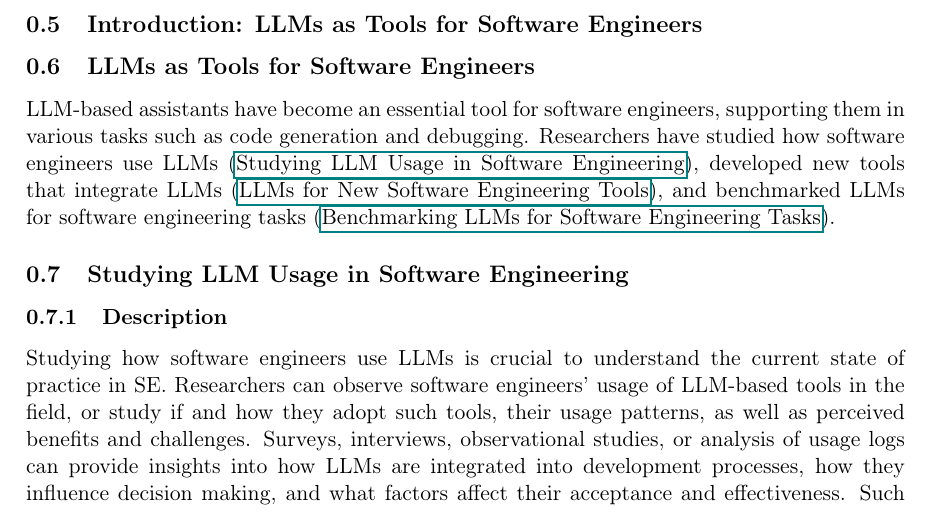
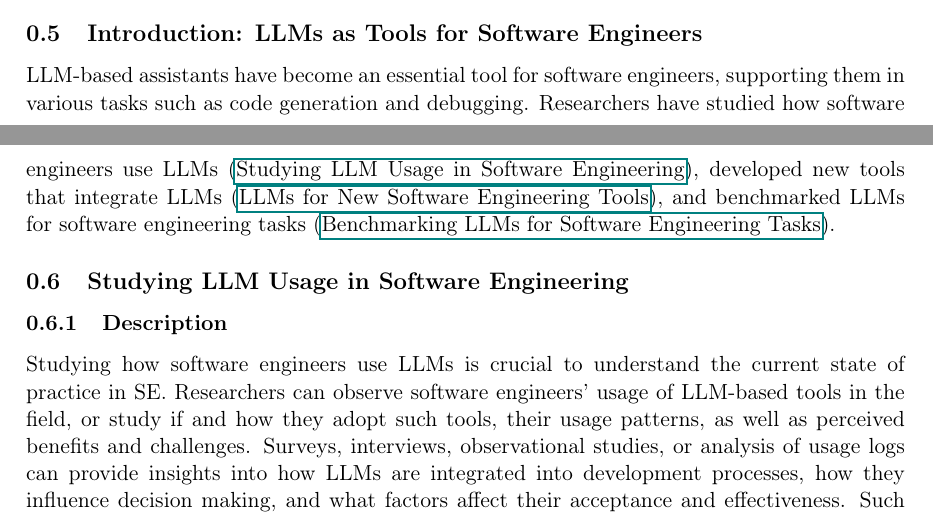
Before and after one commit to se-uhd/llm-guidelines-website, a LaTeX document (study-types/_sources/01_study-types.tex): part of page 7 of 15 before the commit and two parts of pages 6 and 7 of 15 after it, the two joined at a grey line, cut so that both start at the same text. Compiled offline with pdfLaTeX; a LaTeX package or settings file that is missing is left out.

Commit message:
Fix layout

```diff
--- a/study-types/_sources/01_study-types.tex
+++ b/study-types/_sources/01_study-types.tex
@@ -16,9 +16,6 @@
 \subsection{Introduction: LLMs as Tools for Software Engineers}
 \label{sec:llms-as-tools-for-software-engineers}
 
-\subsection{LLMs as Tools for Software Engineers}
-\label{sec:llms-as-tools-for-software-engineers}
-
 \input{_studytypes/02_llms-as-tools-for-software-engineers.tex}
 
 \input{_studytypes/02-01_studying-llm-usage-in-software-engineering.tex}
```
